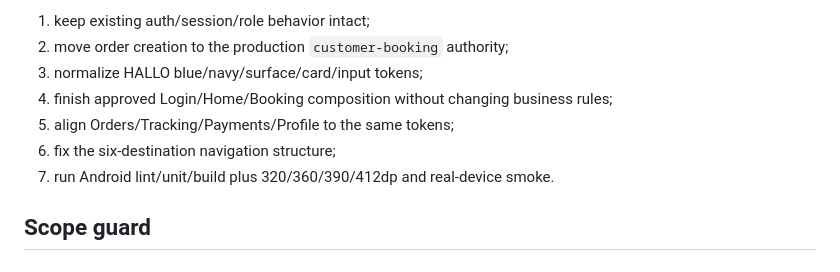
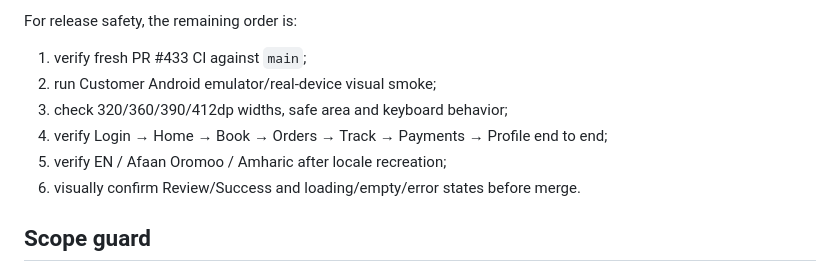
Before and after one commit to hamiltontruck/hallotruck, a Markdown page: docs/customer-android-unified-ui-audit.md, the part around one of its changes. Drawn GitHub-style.

```diff
--- a/docs/customer-android-unified-ui-audit.md
+++ b/docs/customer-android-unified-ui-audit.md
@@ -27,11 +28,12 @@ For release safety, the implementation order is:
 
-1. keep existing auth/session/role behavior intact;
-2. move order creation to the production `customer-booking` authority;
-3. normalize HALLO blue/navy/surface/card/input tokens;
-4. finish approved Login/Home/Booking composition without changing business rules;
-5. align Orders/Tracking/Payments/Profile to the same tokens;
-6. fix the six-destination navigation structure;
-7. run Android lint/unit/build plus 320/360/390/412dp and real-device smoke.
+For release safety, the remaining order is:
+
+1. verify fresh PR #433 CI against `main`;
+2. run Customer Android emulator/real-device visual smoke;
+3. check 320/360/390/412dp widths, safe area and keyboard behavior;
+4. verify Login → Home → Book → Orders → Track → Payments → Profile end to end;
+5. verify EN / Afaan Oromoo / Amharic after locale recreation;
+6. visually confirm Review/Success and loading/empty/error states before merge.
 
 ## Scope guard
 
```
Also changed, not shown: other parts of docs/customer-android-unified-ui-audit.md (+15 -14 lines).
